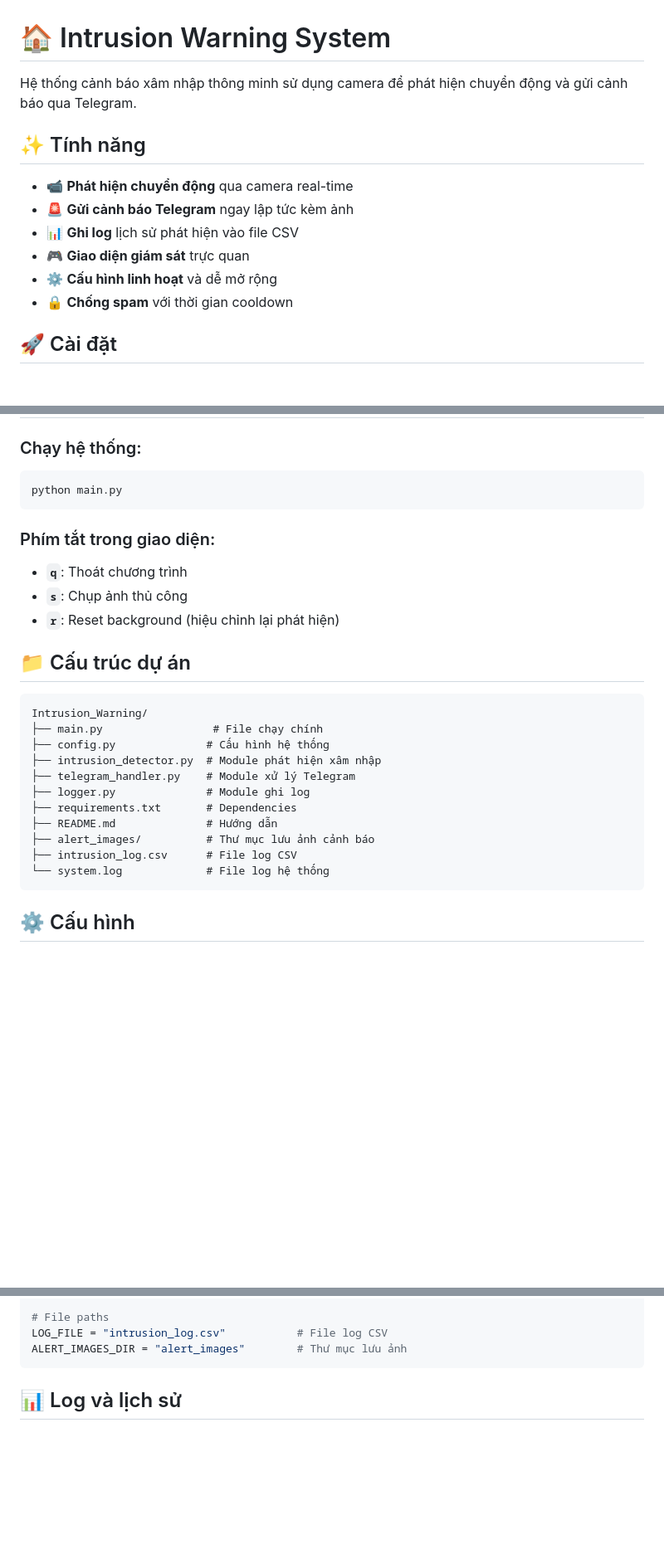
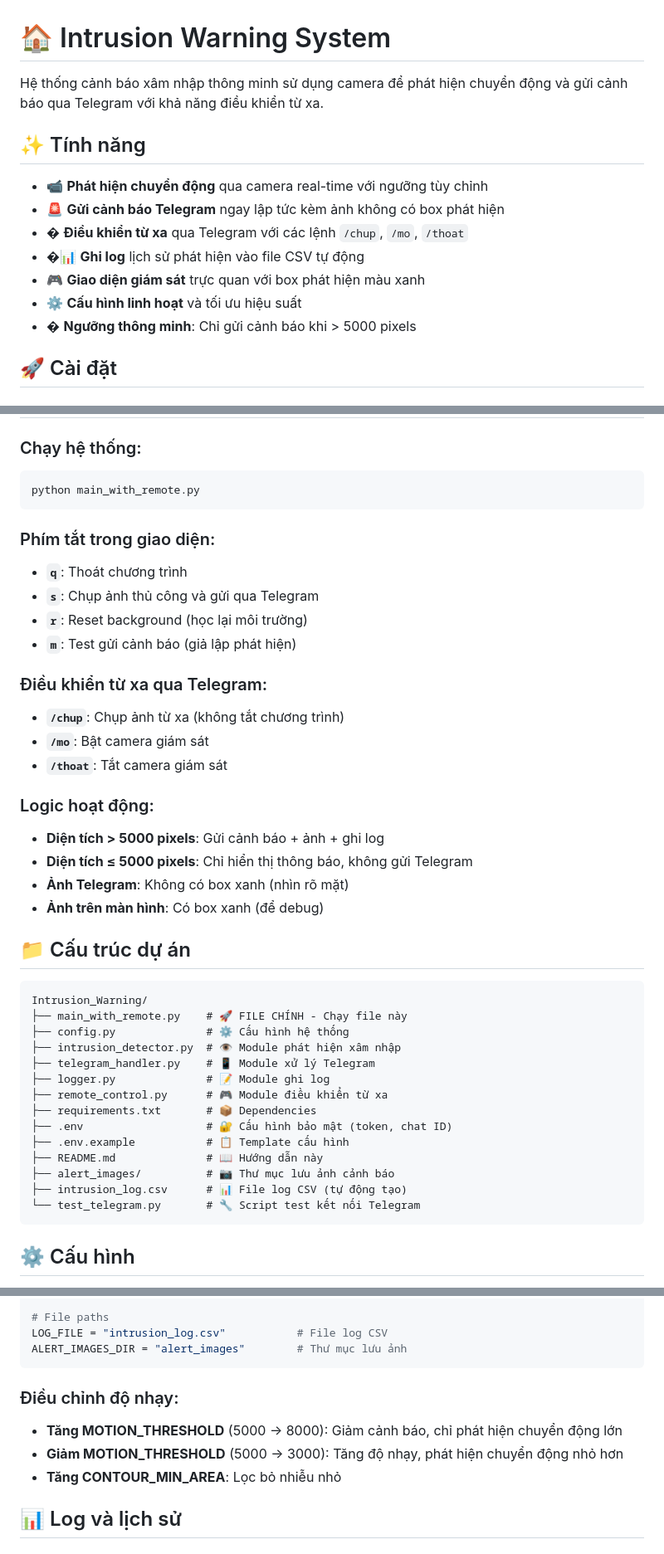
Before and after one commit to HnNguyen2004/Intrusion_Warning, a Markdown page: README.md, 3 parts joined by grey strips. Shown at 83% size. Rendered like a GitHub page; blank space fills up the shorter version.

````diff
--- a/README.md
+++ b/README.md
@@ -1,15 +1,16 @@
 # 🏠 Intrusion Warning System
 
-Hệ thống cảnh báo xâm nhập thông minh sử dụng camera để phát hiện chuyển động và gửi cảnh báo qua Telegram.
+Hệ thống cảnh báo xâm nhập thông minh sử dụng camera để phát hiện chuyển động và gửi cảnh báo qua Telegram với khả năng điều khiển từ xa.
 
 ## ✨ Tính năng
 
-- 📹 **Phát hiện chuyển động** qua camera real-time
-- 🚨 **Gửi cảnh báo Telegram** ngay lập tức kèm ảnh
-- 📊 **Ghi log** lịch sử phát hiện vào file CSV
-- 🎮 **Giao diện giám sát** trực quan
-- ⚙️ **Cấu hình linh hoạt** và dễ mở rộng
-- 🔒 **Chống spam** với thời gian cooldown
+- 📹 **Phát hiện chuyển động** qua camera real-time với ngưỡng tùy chỉnh
+- 🚨 **Gửi cảnh báo Telegram** ngay lập tức kèm ảnh không có box phát hiện
+- � **Điều khiển từ xa** qua Telegram với các lệnh `/chup`, `/mo`, `/thoat`
+- �📊 **Ghi log** lịch sử phát hiện vào file CSV tự động
+- 🎮 **Giao diện giám sát** trực quan với box phát hiện màu xanh
+- ⚙️ **Cấu hình linh hoạt** và tối ưu hiệu suất
+- � **Ngưỡng thông minh**: Chỉ gửi cảnh báo khi > 5000 pixels
 
 ## 🚀 Cài đặt
 
@@ -55,28 +56,43 @@ TELEGRAM_CHAT_ID=your_chat_id_here
 
 ### Chạy hệ thống:
 ```bash
-python main.py
+python main_with_remote.py
 ```
 
 ### Phím tắt trong giao diện:
 - **`q`**: Thoát chương trình
-- **`s`**: Chụp ảnh thủ công
-- **`r`**: Reset background (hiệu chỉnh lại phát hiện)
+- **`s`**: Chụp ảnh thủ công và gửi qua Telegram
+- **`r`**: Reset background (học lại môi trường)
+- **`m`**: Test gửi cảnh báo (giả lập phát hiện)
+
+### Điều khiển từ xa qua Telegram:
+- **`/chup`**: Chụp ảnh từ xa (không tắt chương trình)
+- **`/mo`**: Bật camera giám sát
+- **`/thoat`**: Tắt camera giám sát
+
+### Logic hoạt động:
+- **Diện tích > 5000 pixels**: Gửi cảnh báo + ảnh + ghi log
+- **Diện tích ≤ 5000 pixels**: Chỉ hiển thị thông báo, không gửi Telegram
+- **Ảnh Telegram**: Không có box xanh (nhìn rõ mặt)
+- **Ảnh trên màn hình**: Có box xanh (để debug)
 
 ## 📁 Cấu trúc dự án
 
 ```
 Intrusion_Warning/
-├── main.py                 # File chạy chính
-├── config.py              # Cấu hình hệ thống
-├── intrusion_detector.py  # Module phát hiện xâm nhập
-├── telegram_handler.py    # Module xử lý Telegram
-├── logger.py              # Module ghi log
-├── requirements.txt       # Dependencies
-├── README.md              # Hướng dẫn
-├── alert_images/          # Thư mục lưu ảnh cảnh báo
-├── intrusion_log.csv      # File log CSV
-└── system.log             # File log hệ thống
+├── main_with_remote.py    # 🚀 FILE CHÍNH - Chạy file này
+├── config.py              # ⚙️ Cấu hình hệ thống
+├── intrusion_detector.py  # 👁️ Module phát hiện xâm nhập
+├── telegram_handler.py    # 📱 Module xử lý Telegram
+├── logger.py              # 📝 Module ghi log
+├── remote_control.py      # 🎮 Module điều khiển từ xa
+├── requirements.txt       # 📦 Dependencies
+├── .env                   # 🔐 Cấu hình bảo mật (token, chat ID)
+├── .env.example           # 📋 Template cấu hình
+├── README.md              # 📖 Hướng dẫn này
+├── alert_images/          # 📷 Thư mục lưu ảnh cảnh báo
+├── intrusion_log.csv      # 📊 File log CSV (tự động tạo)
+└── test_telegram.py       # 🔧 Script test kết nối Telegram
 ```
 
 ## ⚙️ Cấu hình
@@ -95,6 +111,11 @@ CONTOUR_MIN_AREA = 500        # Diện tích tối thiểu của contour
 LOG_FILE = "intrusion_log.csv"           # File log CSV
 ALERT_IMAGES_DIR = "alert_images"        # Thư mục lưu ảnh
 ```
+
+### Điều chỉnh độ nhạy:
+- **Tăng MOTION_THRESHOLD** (5000 → 8000): Giảm cảnh báo, chỉ phát hiện chuyển động lớn
+- **Giảm MOTION_THRESHOLD** (5000 → 3000): Tăng độ nhạy, phát hiện chuyển động nhỏ hơn
+- **Tăng CONTOUR_MIN_AREA**: Lọc bỏ nhiễu nhỏ
 
 ## 📊 Log và lịch sử
 
````
Also changed, not shown: other parts of README.md (+40 -8 lines).
